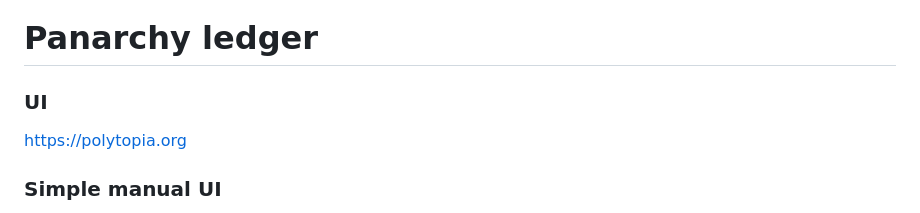
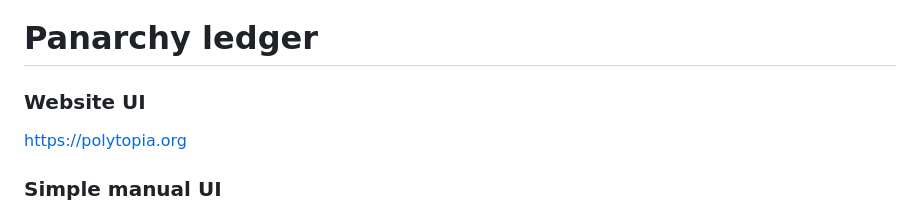
Before and after one commit to resilience-me/pan, a Markdown page: README.md, the part around the change. GitHub-like rendering.

```diff
--- a/README.md
+++ b/README.md
@@ -1,6 +1,6 @@
 # Panarchy ledger
 
-### UI
+### Website UI
 
 https://polytopia.org
 
```
